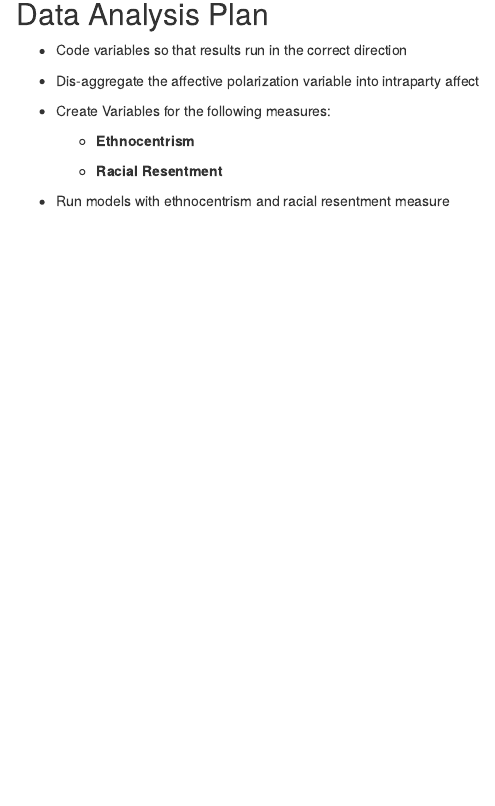
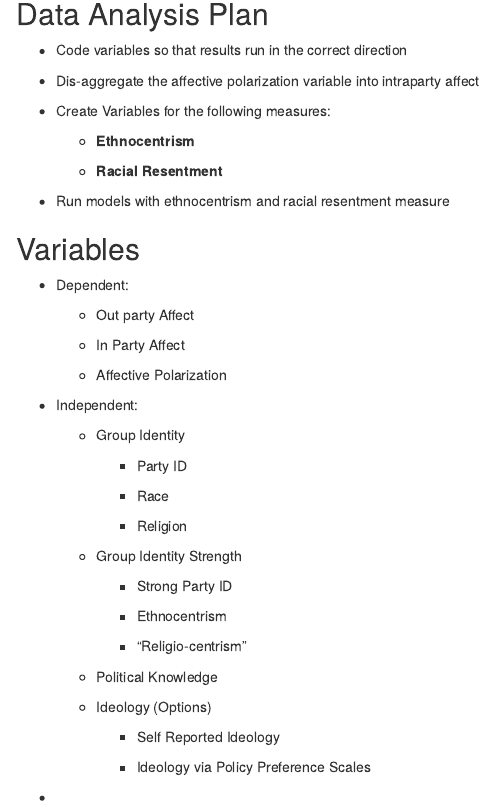
Before and after one commit to godswillosa/affpol, an R Markdown document (data_analysis_plan.Rmd): the page in a window 1100 px wide, from 140 px down. Rendered offline with R 4.5, knitr and Pandoc, with nearby package versions.

Commit message:
Listed out variables of interest for data anlaysis plan

```diff
--- a/data_analysis_plan.Rmd
+++ b/data_analysis_plan.Rmd
@@ -18,3 +18,41 @@ output: html_document
     -   **Racial Resentment**
 
 -   Run models with ethnocentrism and racial resentment measure
+
+## Variables
+
+-   Dependent:
+
+    -   Out party Affect
+
+    -   In Party Affect
+
+    -   Affective Polarization
+
+-   Independent:
+
+    -   Group Identity
+
+        -   Party ID
+
+        -   Race
+
+        -   Religion
+
+    -   Group Identity Strength
+
+        -   Strong Party ID
+
+        -   Ethnocentrism
+
+        -   "Religio-centrism"
+
+    -   Political Knowledge
+
+    -   Ideology (Options)
+
+        -   Self Reported Ideology
+
+        -   Ideology via Policy Preference Scales
+
+-
```
